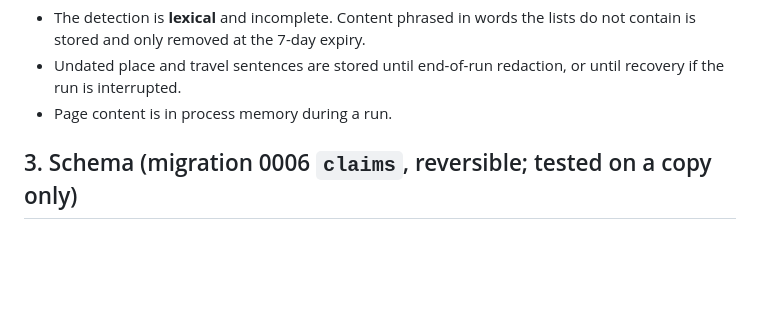
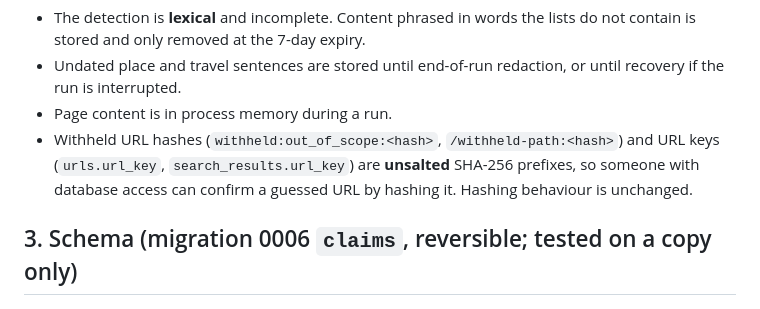
Before and after one commit to boybothere/personalizer, a Markdown page: docs/engine/PHASE6_PLAN.md, the part around the change. GitHub-like rendering; blank space fills up the shorter version.

```diff
--- a/docs/engine/PHASE6_PLAN.md
+++ b/docs/engine/PHASE6_PLAN.md
@@ -313,6 +313,7 @@ The subject name is known only to research runs. `search` and `retrieve` runs re
 - The detection is **lexical** and incomplete. Content phrased in words the lists do not contain is stored and only removed at the 7-day expiry.
 - Undated place and travel sentences are stored until end-of-run redaction, or until recovery if the run is interrupted.
 - Page content is in process memory during a run.
+- Withheld URL hashes (`withheld:out_of_scope:<hash>`, `/withheld-path:<hash>`) and URL keys (`urls.url_key`, `search_results.url_key`) are **unsalted** SHA-256 prefixes, so someone with database access can confirm a guessed URL by hashing it. Hashing behaviour is unchanged.
 
 ## 3. Schema (migration 0006 `claims`, reversible; tested on a copy only)
 
```
Also changed, not shown: docs/engine/PHASE6_RESULTS.md (+1 -0 lines).
